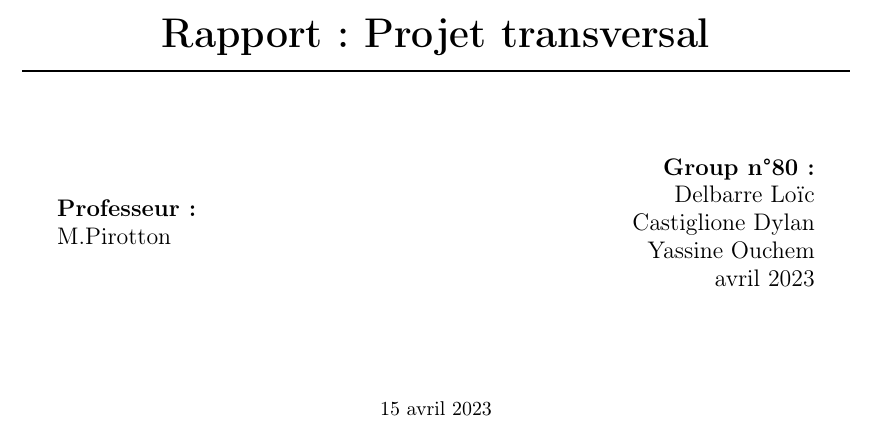
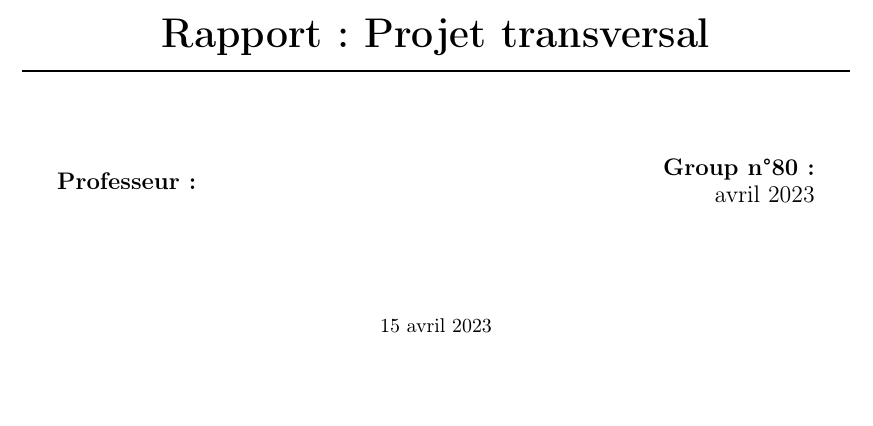
Before and after one commit to Aerozine/simuflotte, a LaTeX document (rapport/rapport.tex): part of page 1 of 5, cut so that both start at the same text, the shorter picture padded with empty space. Compiled offline with pdfLaTeX.

Commit message:
cleanrapport

```diff
--- a/rapport/rapport.tex
+++ b/rapport/rapport.tex
@@ -56,16 +56,12 @@
 	\begin{minipage}{0.5\textwidth}
 		\begin{flushleft} \large
 			\textbf{Professeur:}\\
-		M.Pirotton\\
 			\end{flushleft}
 			\end{minipage}~
 			\begin{minipage}{0.4\textwidth}
 
 			\begin{flushright} \large
 			\textbf{Group n°80:} \\
-			Delbarre Loïc\\
-\hspace{-1cm}Castiglione Dylan\\
- Yassine Ouchem\\
     \monthname\ \the\year
   \end{flushright}
 
```
Also changed, not shown: rapport/rapport.pdf, 1 other file.
